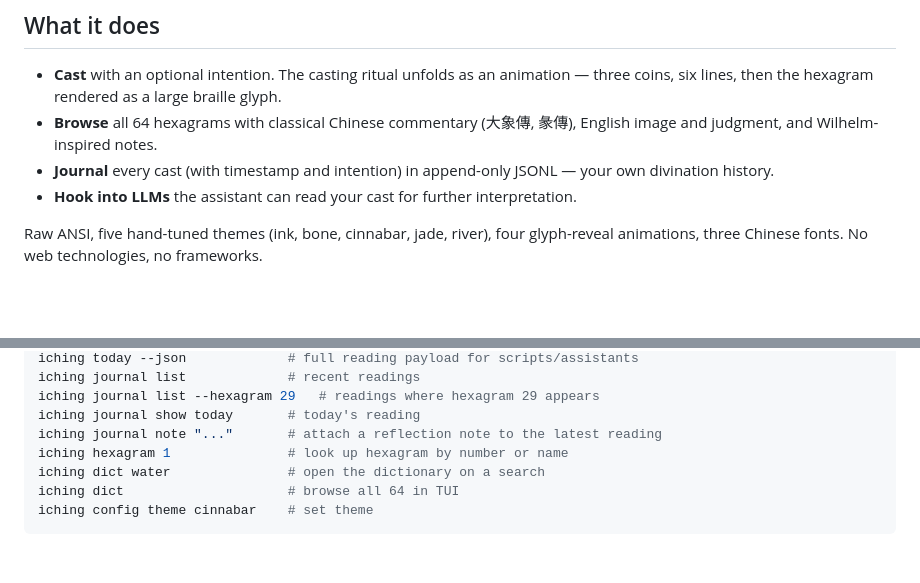
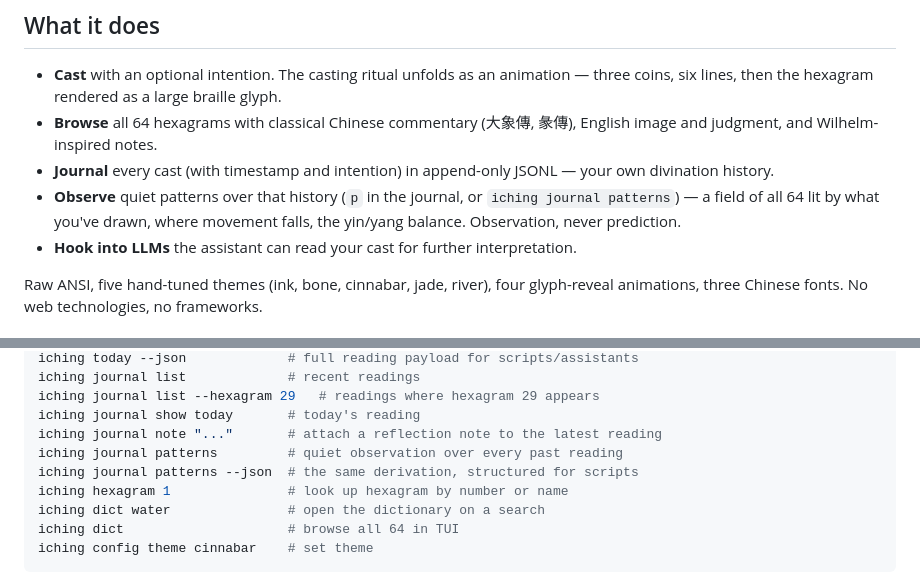
Before and after one commit to pro-vi/iching, a Markdown page: README.md, 2 parts joined by grey strips. Rendered like a GitHub page; blank space fills up the shorter version.

```diff
--- a/README.md
+++ b/README.md
@@ -19,6 +19,9 @@ Set an intention. Cast a hexagram. Sit with what shows up.
   (大象傳, 彖傳), English image and judgment, and Wilhelm-inspired notes.
 - **Journal** every cast (with timestamp and intention) in
   append-only JSONL — your own divination history.
+- **Observe** quiet patterns over that history (`p` in the journal, or
+  `iching journal patterns`) — a field of all 64 lit by what you've drawn,
+  where movement falls, the yin/yang balance. Observation, never prediction.
 - **Hook into LLMs** the assistant can read your cast for further interpretation.
 
 Raw ANSI, five hand-tuned themes (ink, bone, cinnabar, jade, river),
@@ -65,6 +68,8 @@ iching journal list             # recent readings
 iching journal list --hexagram 29   # readings where hexagram 29 appears
 iching journal show today       # today's reading
 iching journal note "..."       # attach a reflection note to the latest reading
+iching journal patterns         # quiet observation over every past reading
+iching journal patterns --json  # the same derivation, structured for scripts
 iching hexagram 1               # look up hexagram by number or name
 iching dict water               # open the dictionary on a search
 iching dict                     # browse all 64 in TUI
```
Also changed, not shown: README.zh-CN.md (+4 -0 lines).
